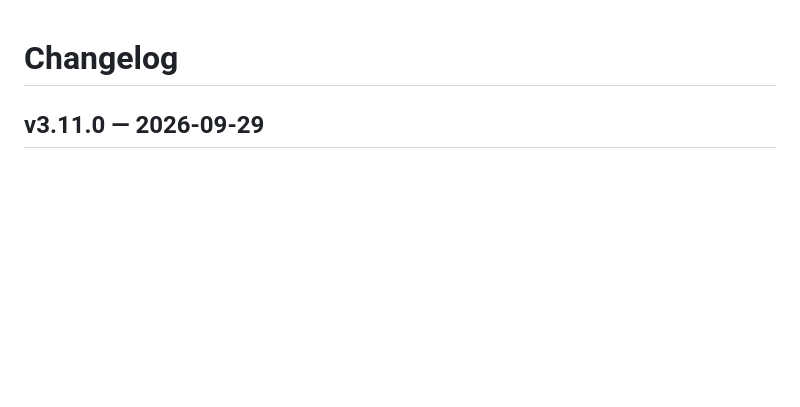
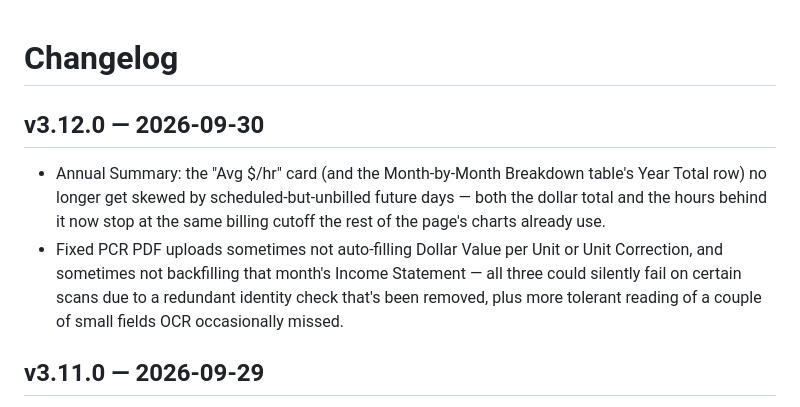
Before and after one commit to giveyouup/BPT, a Markdown page: CHANGELOG.md, the part around the change. Drawn GitHub-style; blank space fills up the shorter version.

Commit message:
Add v3.12.0 entry to CHANGELOG.md
Co-Authored-By: Claude Sonnet 5 <noreply@anthropic.com>
Claude-Session: https://claude.ai/code/session_01SkwXgG2tXE55NM4yfFpHxH

```diff
--- a/CHANGELOG.md
+++ b/CHANGELOG.md
@@ -1,4 +1,16 @@
 # Changelog
+
+## v3.12.0 — 2026-09-30
+
+- Annual Summary: the "Avg $/hr" card (and the Month-by-Month Breakdown
+  table's Year Total row) no longer get skewed by scheduled-but-unbilled
+  future days — both the dollar total and the hours behind it now stop at
+  the same billing cutoff the rest of the page's charts already use.
+- Fixed PCR PDF uploads sometimes not auto-filling Dollar Value per Unit
+  or Unit Correction, and sometimes not backfilling that month's Income
+  Statement — all three could silently fail on certain scans due to a
+  redundant identity check that's been removed, plus more tolerant
+  reading of a couple of small fields OCR occasionally missed.
 
 ## v3.11.0 — 2026-09-29
 
```
